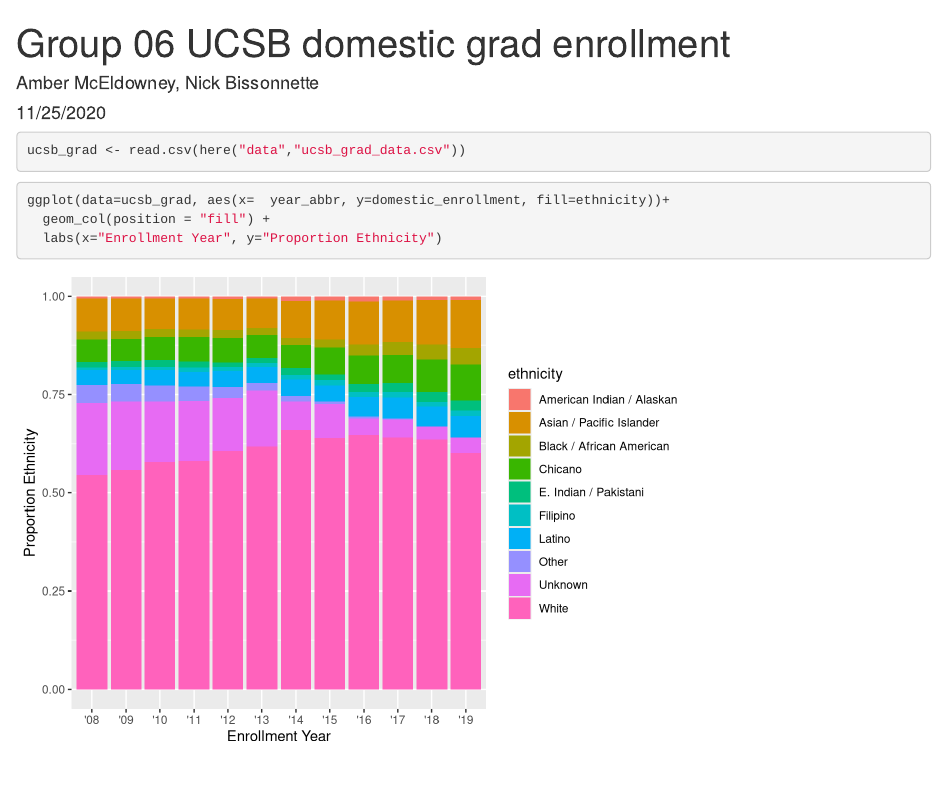
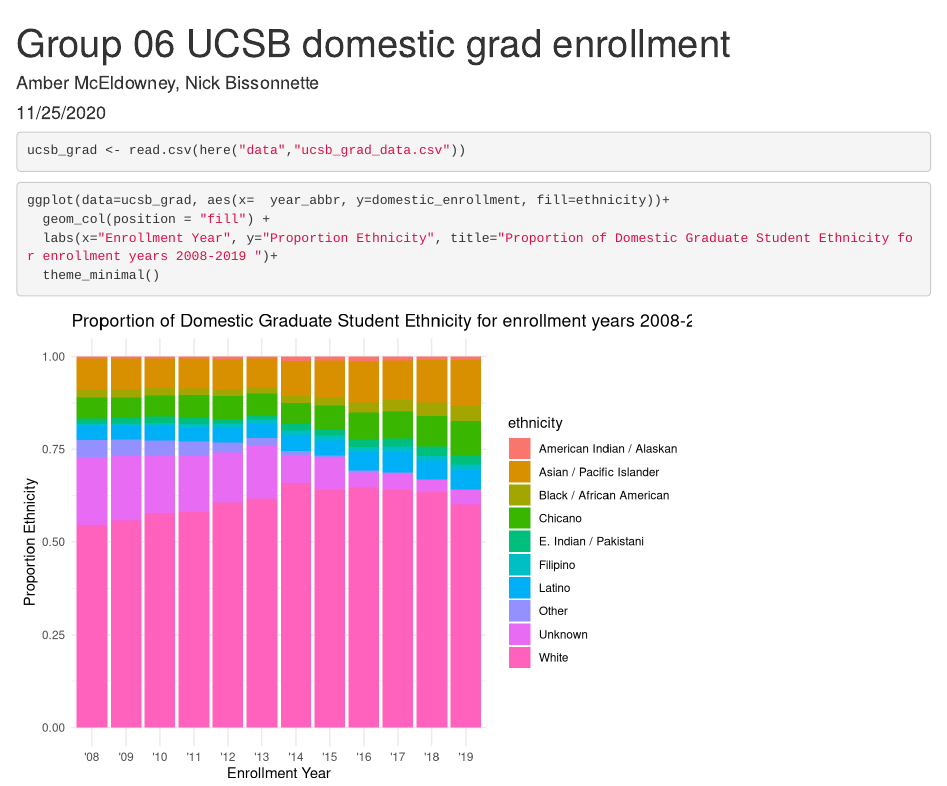
Before and after one commit to amceldowney/ucsb-grad-group-06, an R Markdown document (group_06_ucsb_grad.Rmd): the page in a window 1100 px wide, from its top. Rendered offline with R 4.5, knitr and Pandoc, with nearby package versions.

Commit message:
added title and minimal theme

````diff
--- a/group_06_ucsb_grad.Rmd
+++ b/group_06_ucsb_grad.Rmd
@@ -18,5 +18,6 @@
 ```{r}
 ggplot(data=ucsb_grad, aes(x=  year_abbr, y=domestic_enrollment, fill=ethnicity))+
   geom_col(position = "fill") +
-  labs(x="Enrollment Year", y="Proportion Ethnicity")
+  labs(x="Enrollment Year", y="Proportion Ethnicity", title="Proportion of Domestic Graduate Student Ethnicity for enrollment years 2008-2019 ")+
+  theme_minimal()
 ```
````
